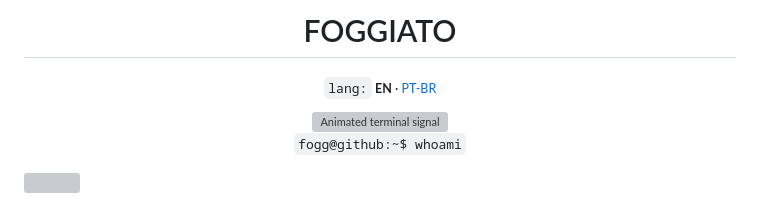
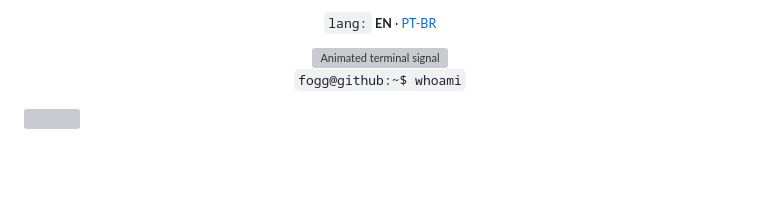
Before and after one commit to inaparente/inaparente, a Markdown page: README.md, the part around the change. GitHub-like rendering; blank space fills up the shorter version; grey boxes are pictures that could not be loaded.

```diff
--- a/README.md
+++ b/README.md
@@ -1,6 +1,4 @@
 <div align="center">
-
-# FOGGIATO
 
 <sub>`lang:` **EN** · [PT-BR](./README.pt-br.md)</sub>
 
```
Also changed, not shown: README.pt-br.md (+0 -2 lines).
